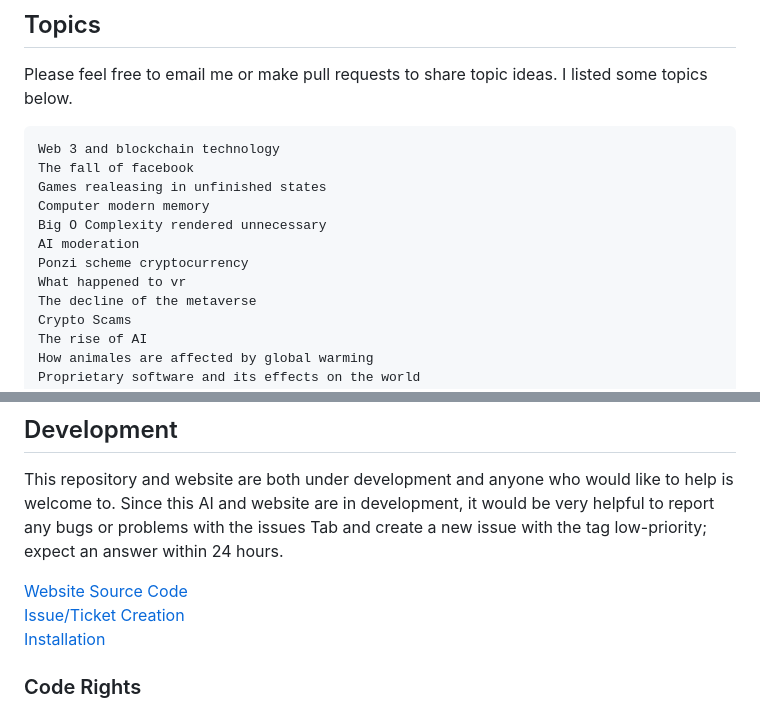
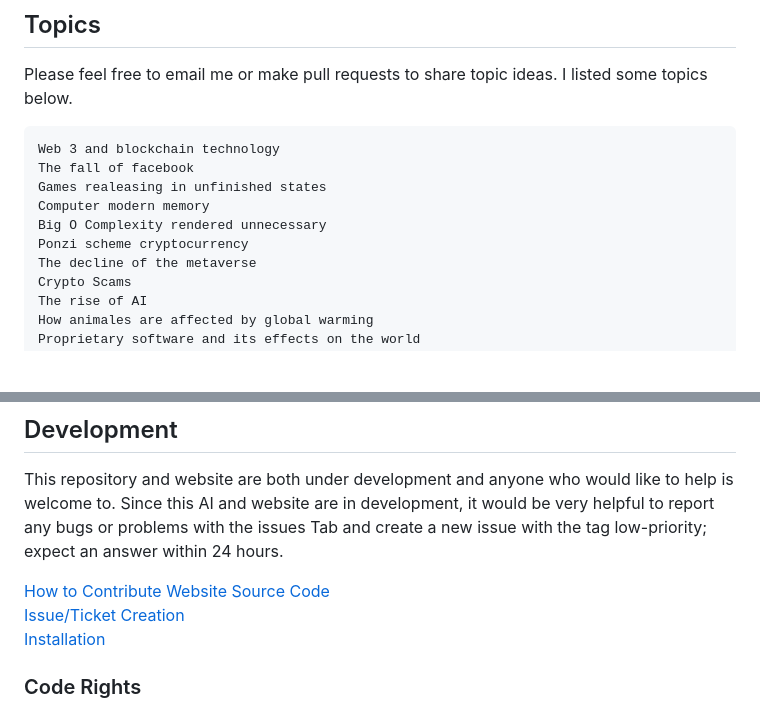
Before and after one commit to itzCozi/The-Daily-Compress, a Markdown page: README.md, 2 parts joined by grey strips. Drawn GitHub-style; blank space fills up the shorter version.

```diff
--- a/README.md
+++ b/README.md
@@ -21,9 +21,7 @@ The fall of facebook
 Games realeasing in unfinished states
 Computer modern memory
 Big O Complexity rendered unnecessary
-AI moderation
 Ponzi scheme cryptocurrency
-What happened to vr
 The decline of the metaverse
 Crypto Scams
 The rise of AI
@@ -53,6 +51,7 @@ This repository and website are both under development and anyone who would like
 Since this AI and website are in development, it would be very helpful to report any bugs or problems with the issues
 Tab and create a new issue with the tag low-priority; expect an answer within 24 hours.
 
+[How to Contribute](.github/HOW-TO:Contribute.md)
 [Website Source Code](https://github.com/itzCozi/The-Daily-Compress/tree/website)
 [Issue/Ticket Creation](https://github.com/itzCozi/The-Daily-Compress/blob/main/.github/HOW-TO:Create_Ticket.md)
 [Installation](https://github.com/itzCozi/The-Daily-Compress/blob/main/.github/HOW-TO:Install-Project.md)
```
Also changed, not shown: other parts of README.md (+3 -3 lines).
